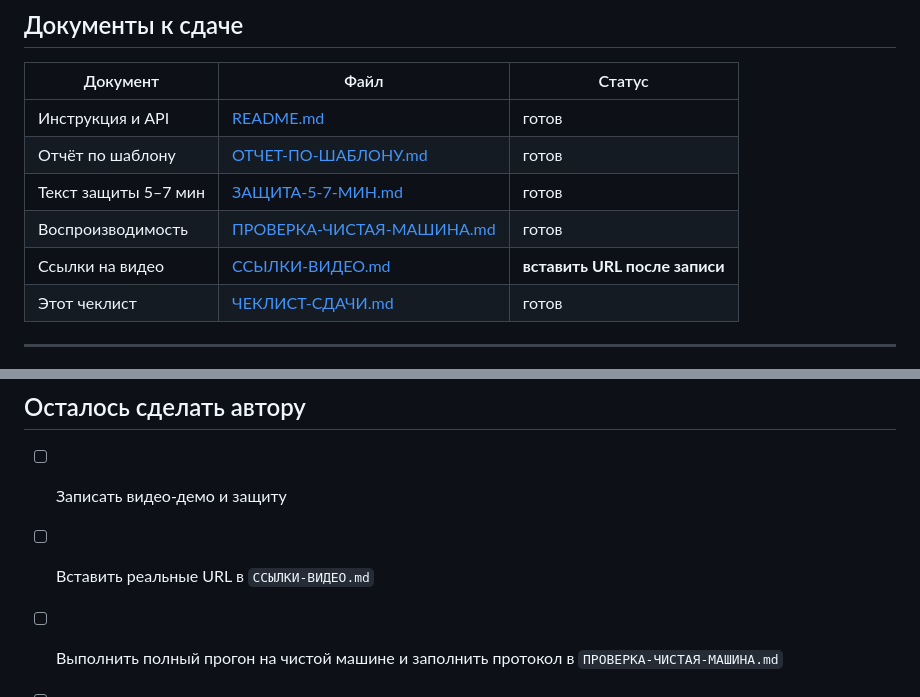
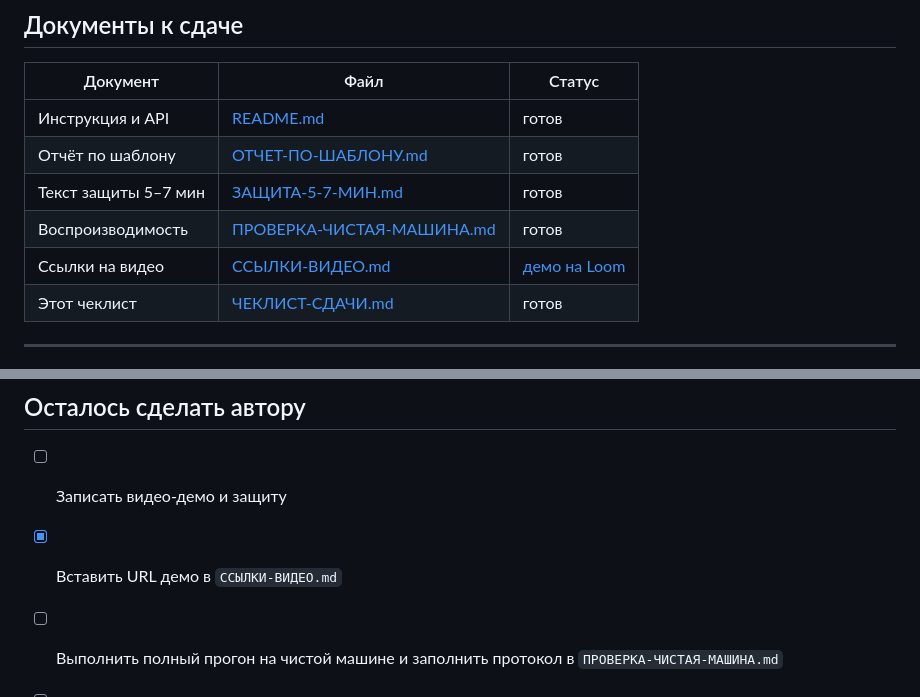
Before and after one commit to Ekaterina-Kotendzhi/PPC-Audit-Workspace-v.0, a Markdown page: ЧЕКЛИСТ-СДАЧИ.md, 2 parts joined by grey strips. Drawn GitHub-style.

```diff
--- a/ЧЕКЛИСТ-СДАЧИ.md
+++ b/ЧЕКЛИСТ-СДАЧИ.md
@@ -41,7 +41,7 @@
 | Отчёт по шаблону | [ОТЧЕТ-ПО-ШАБЛОНУ.md](ОТЧЕТ-ПО-ШАБЛОНУ.md) | готов |
 | Текст защиты 5–7 мин | [ЗАЩИТА-5-7-МИН.md](ЗАЩИТА-5-7-МИН.md) | готов |
 | Воспроизводимость | [ПРОВЕРКА-ЧИСТАЯ-МАШИНА.md](ПРОВЕРКА-ЧИСТАЯ-МАШИНА.md) | готов |
-| Ссылки на видео | [ССЫЛКИ-ВИДЕО.md](ССЫЛКИ-ВИДЕО.md) | **вставить URL после записи** |
+| Ссылки на видео | [ССЫЛКИ-ВИДЕО.md](ССЫЛКИ-ВИДЕО.md) | [демо на Loom](https://www.loom.com/share/dfe9adcb5a684d21b0d69026876f5069) |
 | Этот чеклист | [ЧЕКЛИСТ-СДАЧИ.md](ЧЕКЛИСТ-СДАЧИ.md) | готов |
 
 ---
@@ -77,6 +77,6 @@ docker compose up --build
 ## Осталось сделать автору
 
 - [ ] Записать видео-демо и защиту
-- [ ] Вставить реальные URL в `ССЫЛКИ-ВИДЕО.md`
+- [x] Вставить URL демо в `ССЫЛКИ-ВИДЕО.md`
 - [ ] Выполнить полный прогон на чистой машине и заполнить протокол в `ПРОВЕРКА-ЧИСТАЯ-МАШИНА.md`
 - [ ] Приложить скриншот UI / PDF к отчёту в LMS
```
Also changed, not shown: ОТЧЕТ-ПО-ШАБЛОНУ.md (+2 -0 lines), ССЫЛКИ-ВИДЕО.md (+3 -3 lines).
